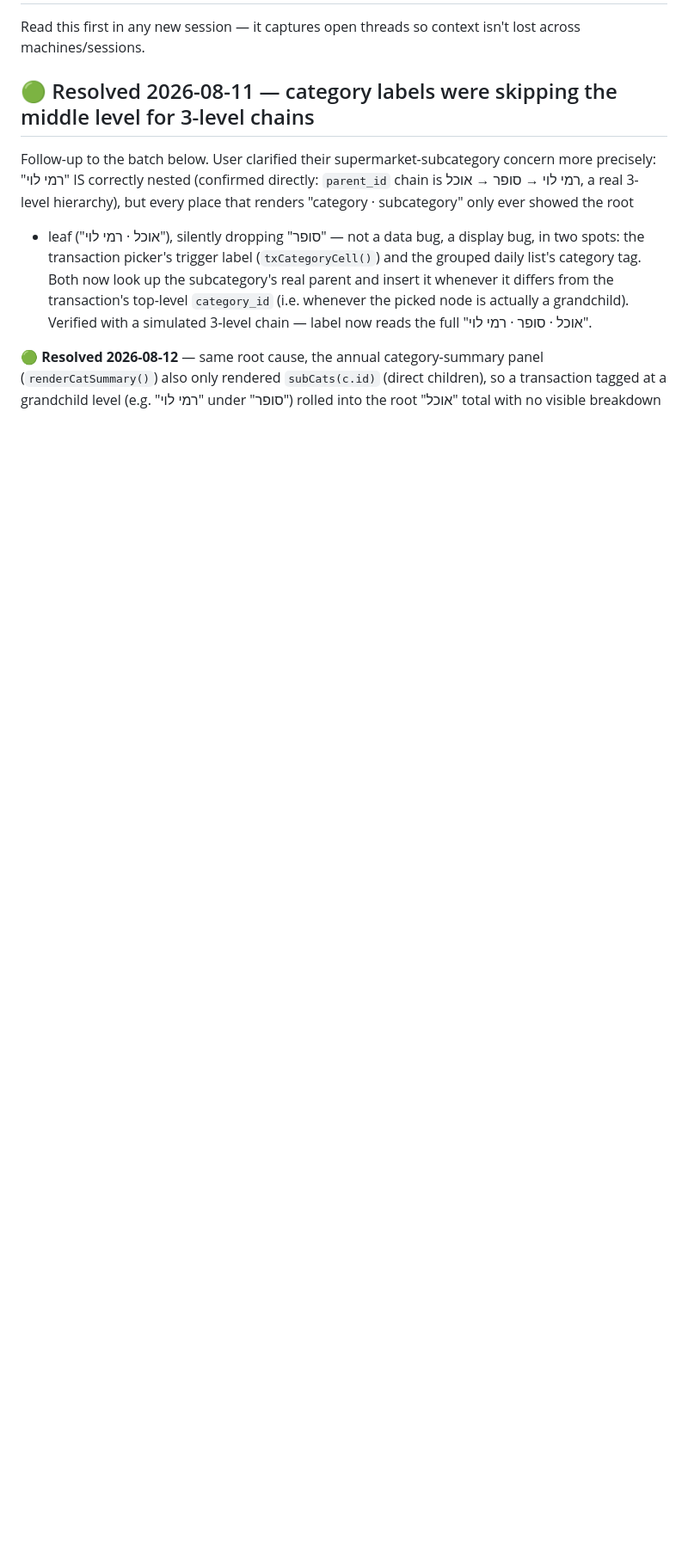
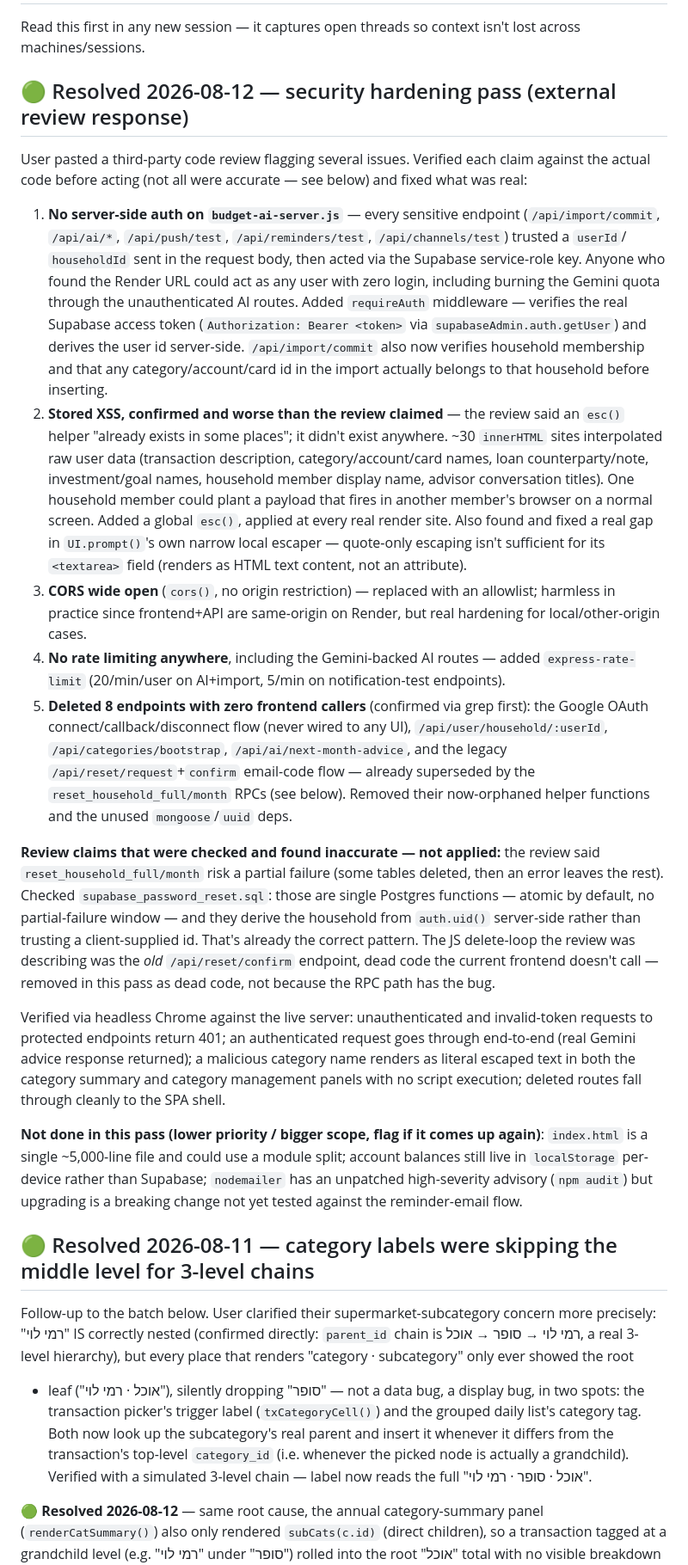
Before and after one commit to yc196819-oss/budget-app-365, a Markdown page: PENDING.md, the part around one of its changes. Shown at 86% size. Rendered like a GitHub page; blank space fills up the shorter version.

Commit message:
Document the security hardening pass in PENDING.md
Co-Authored-By: Claude Sonnet 5 <noreply@anthropic.com>

```diff
--- a/PENDING.md
+++ b/PENDING.md
@@ -2,5 +2,74 @@
 
 Read this first in any new session — it captures open threads so context isn't lost across machines/sessions.
+
+## 🟢 Resolved 2026-08-12 — security hardening pass (external review response)
+User pasted a third-party code review flagging several issues. Verified each
+claim against the actual code before acting (not all were accurate — see
+below) and fixed what was real:
+
+1. **No server-side auth on `budget-ai-server.js`** — every sensitive
+   endpoint (`/api/import/commit`, `/api/ai/*`, `/api/push/test`,
+   `/api/reminders/test`, `/api/channels/test`) trusted a `userId`/
+   `householdId` sent in the request body, then acted via the Supabase
+   service-role key. Anyone who found the Render URL could act as any
+   user with zero login, including burning the Gemini quota through the
+   unauthenticated AI routes. Added `requireAuth` middleware — verifies
+   the real Supabase access token (`Authorization: Bearer <token>` via
+   `supabaseAdmin.auth.getUser`) and derives the user id server-side.
+   `/api/import/commit` also now verifies household membership and that
+   any category/account/card id in the import actually belongs to that
+   household before inserting.
+2. **Stored XSS, confirmed and worse than the review claimed** — the
+   review said an `esc()` helper "already exists in some places"; it
+   didn't exist anywhere. ~30 `innerHTML` sites interpolated raw user
+   data (transaction description, category/account/card names, loan
+   counterparty/note, investment/goal names, household member display
+   name, advisor conversation titles). One household member could plant
+   a payload that fires in another member's browser on a normal screen.
+   Added a global `esc()`, applied at every real render site. Also found
+   and fixed a real gap in `UI.prompt()`'s own narrow local escaper —
+   quote-only escaping isn't sufficient for its `<textarea>` field
+   (renders as HTML text content, not an attribute).
+3. **CORS wide open** (`cors()`, no origin restriction) — replaced with
+   an allowlist; harmless in practice since frontend+API are same-origin
+   on Render, but real hardening for local/other-origin cases.
+4. **No rate limiting anywhere**, including the Gemini-backed AI routes —
+   added `express-rate-limit` (20/min/user on AI+import, 5/min on
+   notification-test endpoints).
+5. **Deleted 8 endpoints with zero frontend callers** (confirmed via grep
+   first): the Google OAuth connect/callback/disconnect flow (never
+   wired to any UI), `/api/user/household/:userId`,
+   `/api/categories/bootstrap`, `/api/ai/next-month-advice`, and the
+   legacy `/api/reset/request`+`confirm` email-code flow — already
+   superseded by the `reset_household_full/month` RPCs (see below).
+   Removed their now-orphaned helper functions and the unused
+   `mongoose`/`uuid` deps.
+
+**Review claims that were checked and found inaccurate — not applied:**
+the review said `reset_household_full/month` risk a partial failure
+(some tables deleted, then an error leaves the rest). Checked
+`supabase_password_reset.sql`: those are single Postgres functions —
+atomic by default, no partial-failure window — and they derive the
+household from `auth.uid()` server-side rather than trusting a
+client-supplied id. That's already the correct pattern. The JS
+delete-loop the review was describing was the *old* `/api/reset/confirm`
+endpoint, dead code the current frontend doesn't call — removed in this
+pass as dead code, not because the RPC path has the bug.
+
+Verified via headless Chrome against the live server: unauthenticated
+and invalid-token requests to protected endpoints return 401; an
+authenticated request goes through end-to-end (real Gemini advice
+response returned); a malicious category name renders as literal escaped
+text in both the category summary and category management panels with
+no script execution; deleted routes fall through cleanly to the SPA
+shell.
+
+**Not done in this pass (lower priority / bigger scope, flag if it comes
+up again)**: `index.html` is a single ~5,000-line file and could use a
+module split; account balances still live in `localStorage` per-device
+rather than Supabase; `nodemailer` has an unpatched high-severity
+advisory (`npm audit`) but upgrading is a breaking change not yet
+tested against the reminder-email flow.
 
 ## 🟢 Resolved 2026-08-11 — category labels were skipping the middle level for 3-level chains
 Follow-up to the batch below. User clarified their supermarket-subcategory
```
Also changed, not shown: other parts of PENDING.md (+1 -1 lines).
